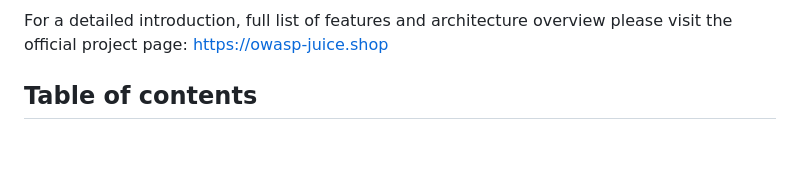
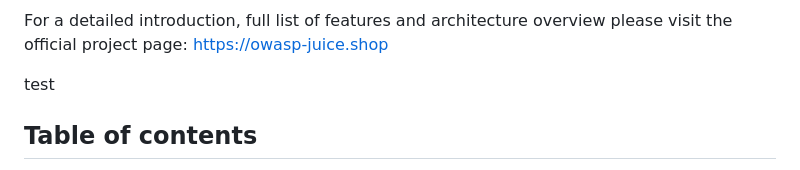
Before and after one commit to octodemo/smoothie-juice, a Markdown page: README.md, the part around the change. Rendered like a GitHub page; blank space fills up the shorter version.

Commit message:
Update README.md
This PR aims to make some updates to the contents of the application and metadata -- no significant code changes occurred

```diff
--- a/README.md
+++ b/README.md
@@ -34,6 +34,8 @@ applications!
 
 For a detailed introduction, full list of features and architecture overview please visit the official project page:
 <https://owasp-juice.shop>
+
+test
 
 ## Table of contents
 
```
